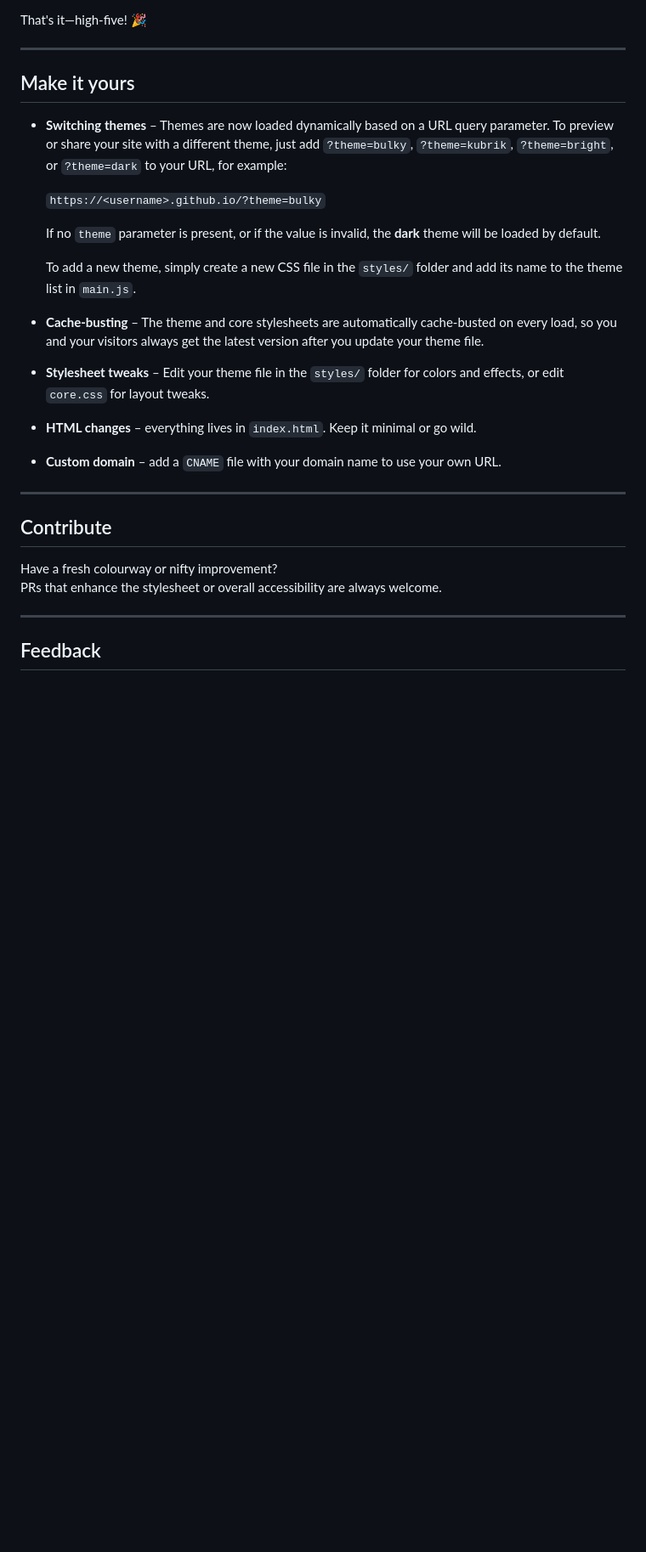
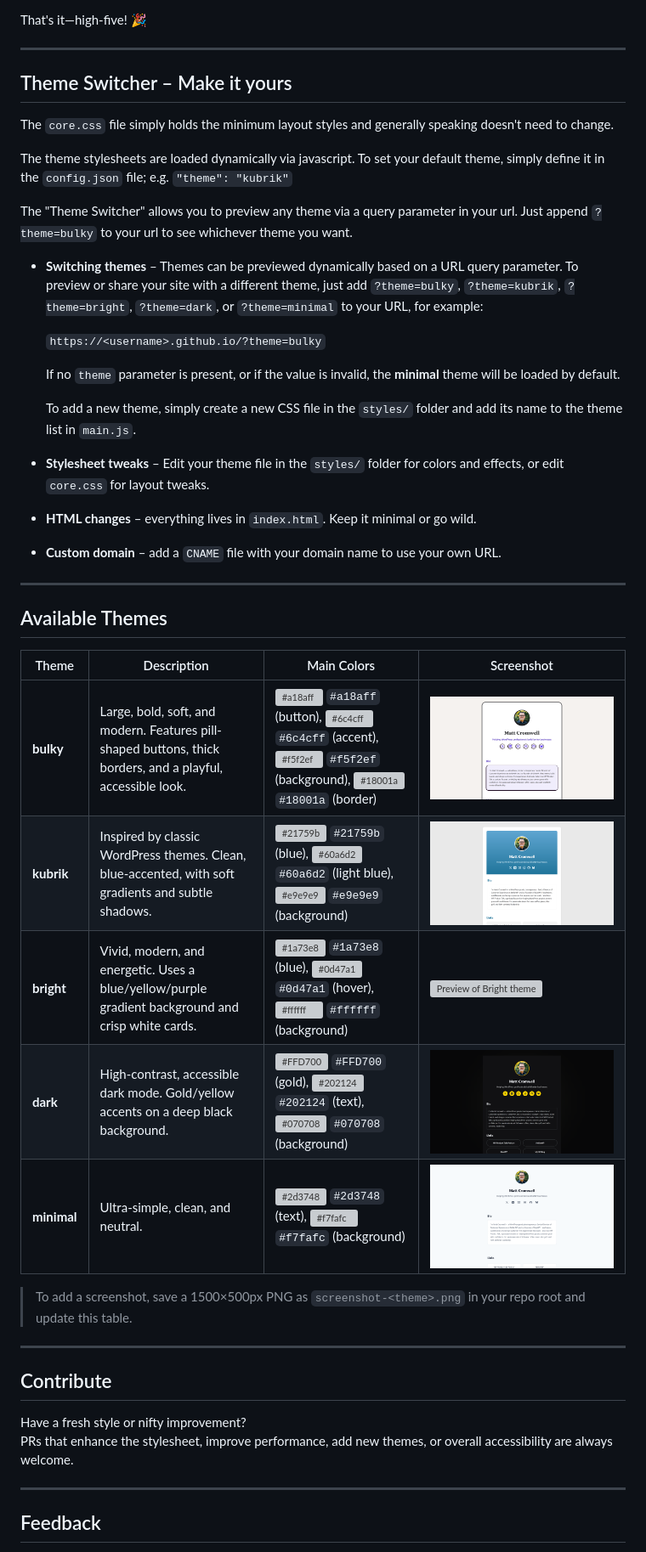
Before and after one commit to sammylwolfson/sammylwolfson.github.io, a Markdown page: README.md, the part around one of its changes. Shown at 85% size. Rendered like a GitHub page; pictures changed too: screenshot-bulky.png (added), screenshot-dark.png (added), screenshot-kubrik.png (added); blank space fills up the shorter version; grey boxes are pictures that could not be loaded.

Commit message:
README finalized
* Added all available themes and preview screenshots to the readme
* Enhanced description of the Theme Switcher in the README
* Ensured that minimal is available in the theme switcher and is the default fallback if all other theme selection options don't work.

```diff
--- a/README.md
+++ b/README.md
@@ -57,17 +57,21 @@ That's it—high-five! 🎉
 
 ---
 
-## Make it yours
+## Theme Switcher – Make it yours
 
-* **Switching themes** – Themes are now loaded dynamically based on a URL query parameter. To preview or share your site with a different theme, just add `?theme=bulky`, `?theme=kubrik`, `?theme=bright`, or `?theme=dark` to your URL, for example:
+The `core.css` file simply holds the minimum layout styles and generally speaking doesn't need to change.
+
+The theme stylesheets are loaded dynamically via javascript. To set your default theme, simply define it in the `config.json` file; e.g. `"theme": "kubrik"`
+
+The "Theme Switcher" allows you to preview any theme via a query parameter in your url. Just append `?theme=bulky` to your url to see whichever theme you want.
+
+* **Switching themes** – Themes can be previewed dynamically based on a URL query parameter. To preview or share your site with a different theme, just add `?theme=bulky`, `?theme=kubrik`, `?theme=bright`, `?theme=dark`, or `?theme=minimal` to your URL, for example:
 
   `https://<username>.github.io/?theme=bulky`
 
-  If no `theme` parameter is present, or if the value is invalid, the **dark** theme will be loaded by default.
+  If no `theme` parameter is present, or if the value is invalid, the **minimal** theme will be loaded by default.
 
   To add a new theme, simply create a new CSS file in the `styles/` folder and add its name to the theme list in `main.js`.
-
-* **Cache-busting** – The theme and core stylesheets are automatically cache-busted on every load, so you and your visitors always get the latest version after you update your theme file.
 
 * **Stylesheet tweaks** – Edit your theme file in the `styles/` folder for colors and effects, or edit `core.css` for layout tweaks.
 * **HTML changes** – everything lives in `index.html`. Keep it minimal or go wild.
@@ -75,10 +79,25 @@ That's it—high-five! 🎉
 
 ---
 
+## Available Themes
+
+
+| Theme   | Description | Main Colors | Screenshot |
+|---------|-------------|-------------|------------|
+| **bulky** | Large, bold, soft, and modern. Features pill-shaped buttons, thick borders, and a playful, accessible look. | ![#a18aff](https://via.placeholder.com/16/a18aff/000000?text=+) `#a18aff` (button), ![#6c4cff](https://via.placeholder.com/16/6c4cff/000000?text=+) `#6c4cff` (accent), ![#f5f2ef](https://via.placeholder.com/16/f5f2ef/000000?text=+) `#f5f2ef` (background), ![#18001a](https://via.placeholder.com/16/18001a/ffffff?text=+) `#18001a` (border) | ![Preview of Bulky theme](screenshot-bulky.png)|
+| **kubrik** | Inspired by classic WordPress themes. Clean, blue-accented, with soft gradients and subtle shadows. | ![#21759b](https://via.placeholder.com/16/21759b/ffffff?text=+) `#21759b` (blue), ![#60a6d2](https://via.placeholder.com/16/60a6d2/000000?text=+) `#60a6d2` (light blue), ![#e9e9e9](https://via.placeholder.com/16/e9e9e9/000000?text=+) `#e9e9e9` (background) | ![Preview of Kubrik theme](screenshot-kubrik.png)|
+| **bright** | Vivid, modern, and energetic. Uses a blue/yellow/purple gradient background and crisp white cards. | ![#1a73e8](https://via.placeholder.com/16/1a73e8/ffffff?text=+) `#1a73e8` (blue), ![#0d47a1](https://via.placeholder.com/16/0d47a1/ffffff?text=+) `#0d47a1` (hover), ![#ffffff](https://via.placeholder.com/16/ffffff/000000?text=+) `#ffffff` (background) | ![Preview of Bright theme](screenshot-bright.png) |
+| **dark** | High-contrast, accessible dark mode. Gold/yellow accents on a deep black background. | ![#FFD700](https://via.placeholder.com/16/FFD700/000000?text=+) `#FFD700` (gold), ![#202124](https://via.placeholder.com/16/202124/ffffff?text=+) `#202124` (text), ![#070708](https://via.placeholder.com/16/070708/ffffff?text=+) `#070708` (background) | ![Preview of Dark theme](screenshot-dark.png) |
+| **minimal** | Ultra-simple, clean, and neutral. | ![#2d3748](https://via.placeholder.com/16/2d3748/ffffff?text=+) `#2d3748` (text), ![#f7fafc](https://via.placeholder.com/16/f7fafc/000000?text=+) `#f7fafc` (background) | ![Preview of Minimal theme](screenshot-minimal.png) |
+
+> To add a screenshot, save a 1500×500px PNG as `screenshot-<theme>.png` in your repo root and update this table.
+
+---
+
 ## Contribute
 
-Have a fresh colourway or nifty improvement?
-PRs that enhance the stylesheet or overall accessibility are always welcome.
+Have a fresh style or nifty improvement?
+PRs that enhance the stylesheet, improve performance, add new themes, or overall accessibility are always welcome.
 
 ---
 
```
Also changed, not shown: other parts of README.md (+2 -2 lines), 3 other files.
